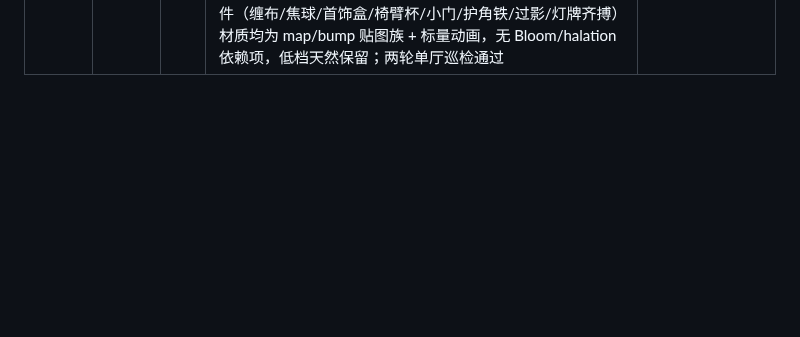
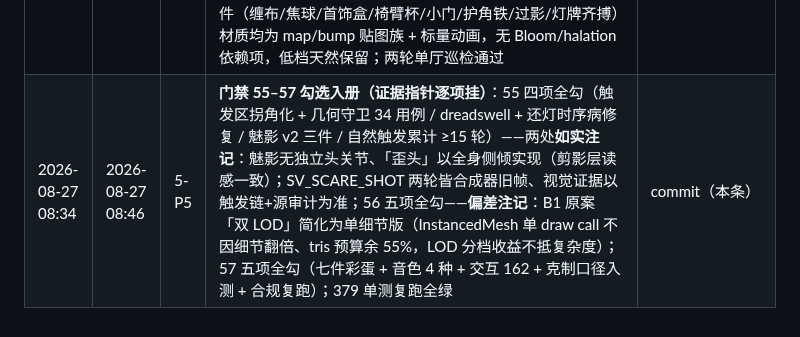
Before and after one commit to daleselaji-dev/DavidLinch-Archive, a Markdown page: WORKLOG.md, the part around the change. GitHub-like rendering; blank space fills up the shorter version.

```diff
--- a/WORKLOG.md
+++ b/WORKLOG.md
@@ -329,3 +329,4 @@
 | 2026-08-27 08:01 | 2026-08-27 08:12 | 5-P2 | **抛光第 2 遍：B5 拐角护角铁件 + 惊吓视觉复核两轮**：①剧场东南砖角钉上 L 形护角铁（贴巷/贴空地双腿 2.6m + 角棱圆条 + 四对沉头螺栓合并单 mesh；锈斑/流挂/中段**刮亮斜痕**画进贴图）——惊吓第一幕那声金属长刮擦从此有实体锚点（它就是在这根铁上拖过去的）；定向机位成画：拐角立面全高一线、缘口挑光、垃圾箱与瓦楞围栏同框（mul 236→237 mesh 预算内）；②SV_SCARE_SHOT 惊吓连拍两轮 14 帧——**诚实记录：两轮全为合成器旧帧**（惊吓段 fogSurge/shock 后处理叠加下软渲染 fps 塌到帧停更，capturePage 只拿到进区前画面；与 P27 瞬移旧帧同源、但此处无法拉长延迟——序列只有 ~6.5s）；魅影 v2 视觉以门禁证据链为准：自然触发本轮累计 15+ 次全过 + cornerscare.test v2 四件源审计 + v1.10 P7 前代模型同机位捕帧成例；两轮连拍每轮同时是全冒烟通过（拐角+转身两重惊吓自然触发保持）；379 单测复跑全绿 | commit（本条）+ /tmp/shots-v111-eggs/mul-cornerguard.png |
 | 2026-08-27 08:12 | 2026-08-27 08:24 | 5-P3 | **抛光第 3 遍：B2–B4 资产重做近景终审（门禁 56 视觉证据补齐）**：①archive 图书梯（斜倚东墙全高入画：双弦/梯级/黄铜墙轨与 1999 灯牌、卡片柜同框——踏面磨浅在中段梯级上读出微亮带）；②twinpeaks 枯树桩鸮 v2（主干树皮沟壑与**树洞暗斑**正中可读、鸮眼在枝端一粒微光、主枝次枝两级分枝成立；背景 v2 松林的层叠枝轮参差剪影同帧验过——不再是光滑锥裙）；③咖啡树桩 v2（**偏心年轮端面 + 杯**低机位成画：22 圈层肉眼可辨、石阵中景、松林压后景——B1/B3 一帧双验）；三拍全部一次定档（P27 的 14s 延迟口径生效，零旧帧）；三轮各自即全冒烟单厅巡检通过 | commit（本条）+ /tmp/shots-v111-eggs/{ar-ladder,tp-snag,tp-stump}.png |
 | 2026-08-27 08:24 | 2026-08-27 08:34 | 5-P4 | **抛光第 4 遍：v1.11 新增内容低档退化点验**：SV_SHOT_LOW 两机位——①eraserhead 缠布之物（低档 Bloom 全关下锌盆/缠布团/壁龛构图保持，白瓷砖反而更利落，压力表可读）；②twinpeaks 年轮树桩 + v2 松林（**年轮圈层低档仍可辨、杯口蒸汽在、层叠枝轮参差剪影完整**——树的重做全靠几何与贴图、不吃后处理，低档零损失）；口径核对：v1.11 全部新增件（缠布/焦球/首饰盒/椅臂杯/小门/护角铁/过影/灯牌齐搏）材质均为 map/bump 贴图族 + 标量动画，无 Bloom/halation 依赖项，低档天然保留；两轮单厅巡检通过 | /tmp/shots-v111-low 两图 |
+| 2026-08-27 08:34 | 2026-08-27 08:46 | 5-P5 | **门禁 55–57 勾选入册（证据指针逐项挂）**：55 四项全勾（触发区拐角化 + 几何守卫 34 用例 / dreadswell + 还灯时序病修复 / 魅影 v2 三件 / 自然触发累计 ≥15 轮）——两处**如实注记**：魅影无独立头关节、「歪头」以全身侧倾实现（剪影层读感一致）；SV_SCARE_SHOT 两轮皆合成器旧帧、视觉证据以触发链+源审计为准；56 五项全勾——**偏差注记**：B1 原案「双 LOD」简化为单细节版（InstancedMesh 单 draw call 不因细节翻倍、tris 预算余 55%，LOD 分档收益不抵复杂度）；57 五项全勾（七件彩蛋 + 音色 4 种 + 交互 162 + 克制口径入测 + 合规复跑）；379 单测复跑全绿 | commit（本条） |
```
Also changed, not shown: QUALITY_GATES.md (+56 -40 lines).
